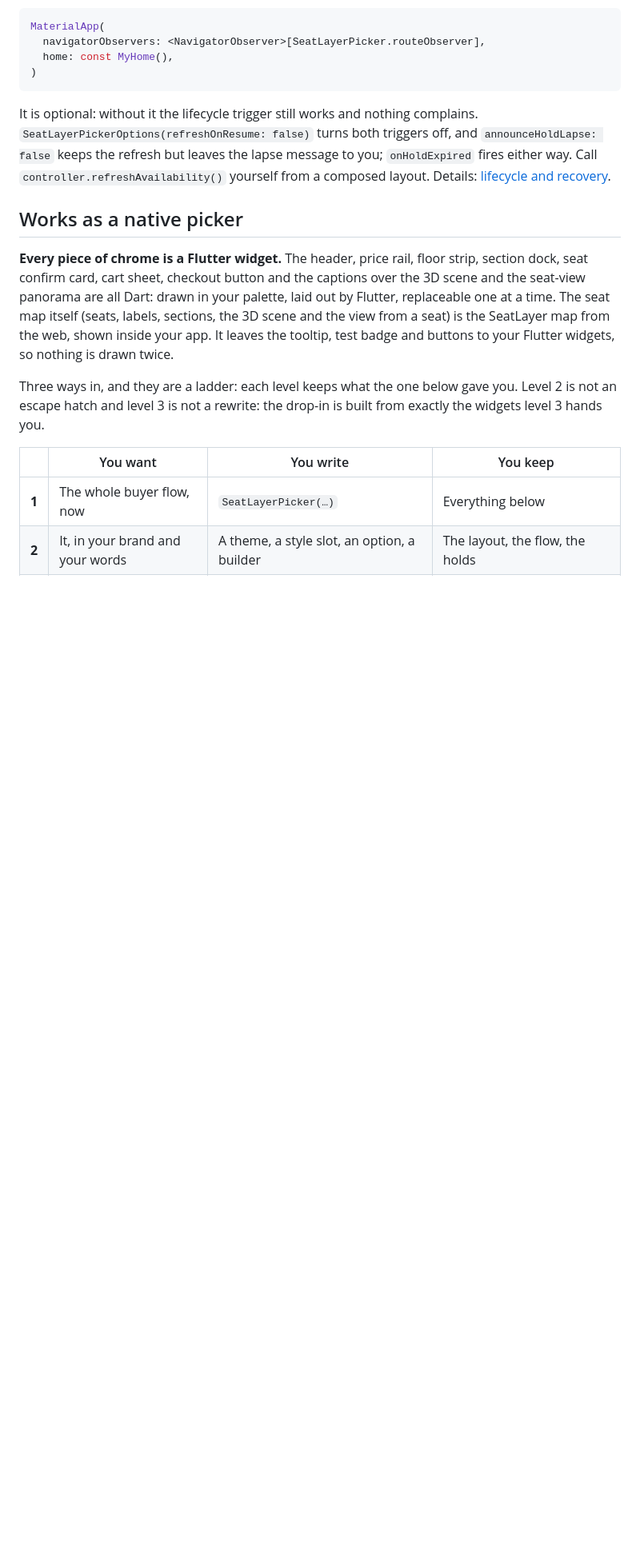
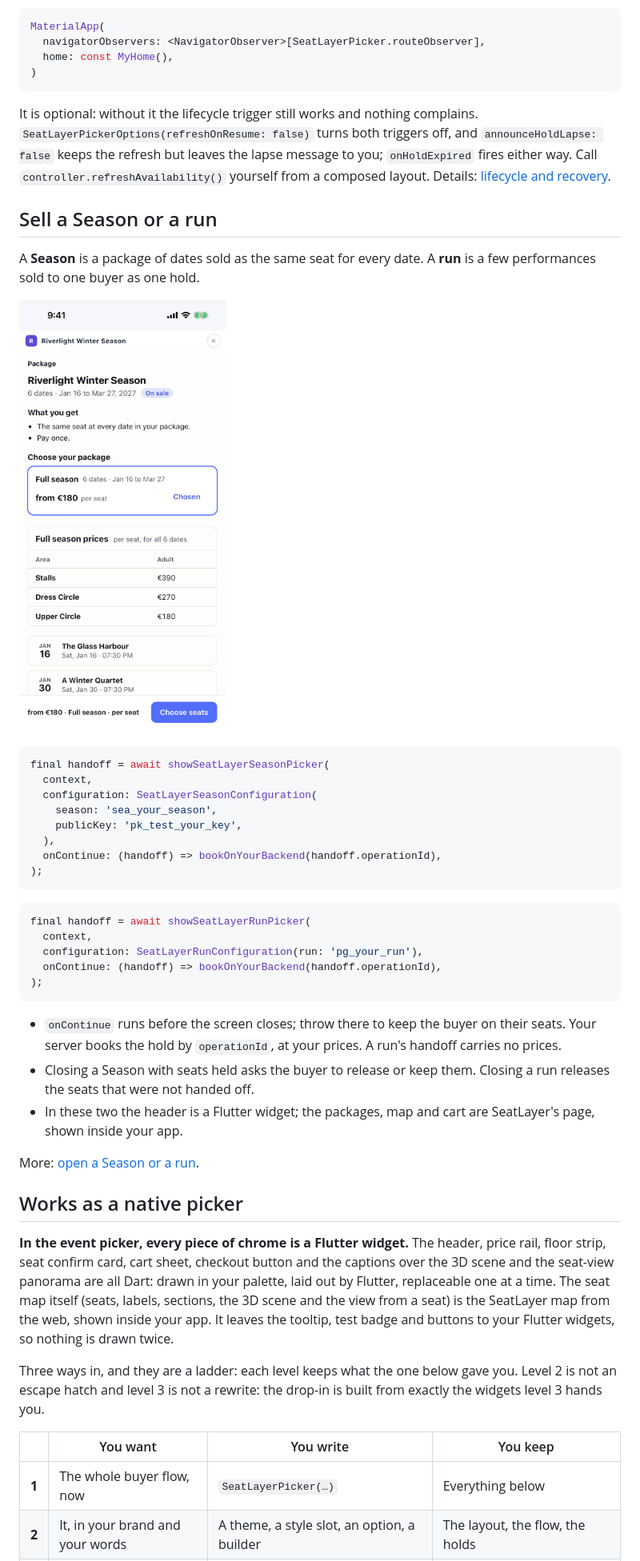
Before and after one commit to seatlayer/seatlayer-flutter, a Markdown page: README.md, the part around one of its changes. Shown at 80% size. Drawn GitHub-style; pictures changed too: doc/media/season-picker.png (added); blank space fills up the shorter version.

Commit message:
README: Season and run, own prices, markBooked, upgrading; new pictures

````diff
--- a/README.md
+++ b/README.md
@@ -145,10 +145,46 @@ message to you; `onHoldExpired` fires either way. Call
 `controller.refreshAvailability()` yourself from a composed layout. Details:
 [lifecycle and recovery](https://docs.seatlayer.io/buyer-sdk/flutter/lifecycle-and-recovery/#control-automatic-behavior).
 
+## Sell a Season or a run
+
+A **Season** is a package of dates sold as the same seat for every date. A
+**run** is a few performances sold to one buyer as one hold.
+
+<img src="https://raw.githubusercontent.com/seatlayer/seatlayer-flutter/main/doc/media/season-picker.png" width="260" alt="Season picker in a Flutter app: the package, its prices and dates, and the Choose seats button">
+
+```dart
+final handoff = await showSeatLayerSeasonPicker(
+  context,
+  configuration: SeatLayerSeasonConfiguration(
+    season: 'sea_your_season',
+    publicKey: 'pk_test_your_key',
+  ),
+  onContinue: (handoff) => bookOnYourBackend(handoff.operationId),
+);
+```
+
+```dart
+final handoff = await showSeatLayerRunPicker(
+  context,
+  configuration: SeatLayerRunConfiguration(run: 'pg_your_run'),
+  onContinue: (handoff) => bookOnYourBackend(handoff.operationId),
+);
+```
+
+- `onContinue` runs before the screen closes; throw there to keep the buyer on
+  their seats. Your server books the hold by `operationId`, at your prices. A
+  run's handoff carries no prices.
+- Closing a Season with seats held asks the buyer to release or keep them.
+  Closing a run releases the seats that were not handed off.
+- In these two the header is a Flutter widget; the packages, map and cart are
+  SeatLayer's page, shown inside your app.
+
+More: [open a Season or a run](https://docs.seatlayer.io/buyer-sdk/flutter/#open-a-season-or-a-run).
+
 ## Works as a native picker
 
-**Every piece of chrome is a Flutter widget.** The header, price rail, floor strip, section dock, seat confirm card,
-cart sheet, checkout button and the captions over the 3D scene and the seat-view
+**In the event picker, every piece of chrome is a Flutter widget.** The header,
+price rail, floor strip, seat confirm card, cart sheet, checkout button and the captions over the 3D scene and the seat-view
 panorama are all Dart: drawn in your palette, laid out by Flutter, replaceable
 one at a time. The seat map itself (seats, labels, sections, the 3D scene and
 the view from a seat) is the SeatLayer map from the web, shown inside your app.
````
Also changed, not shown: other parts of README.md (+73 -13 lines), doc/media/picker-section.png, 2 other files.
